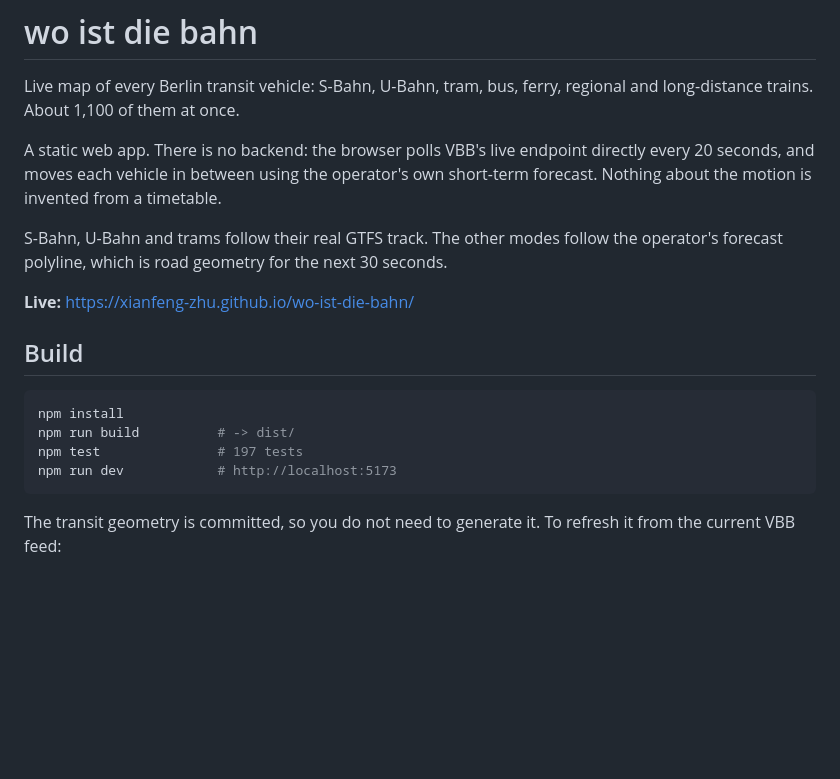
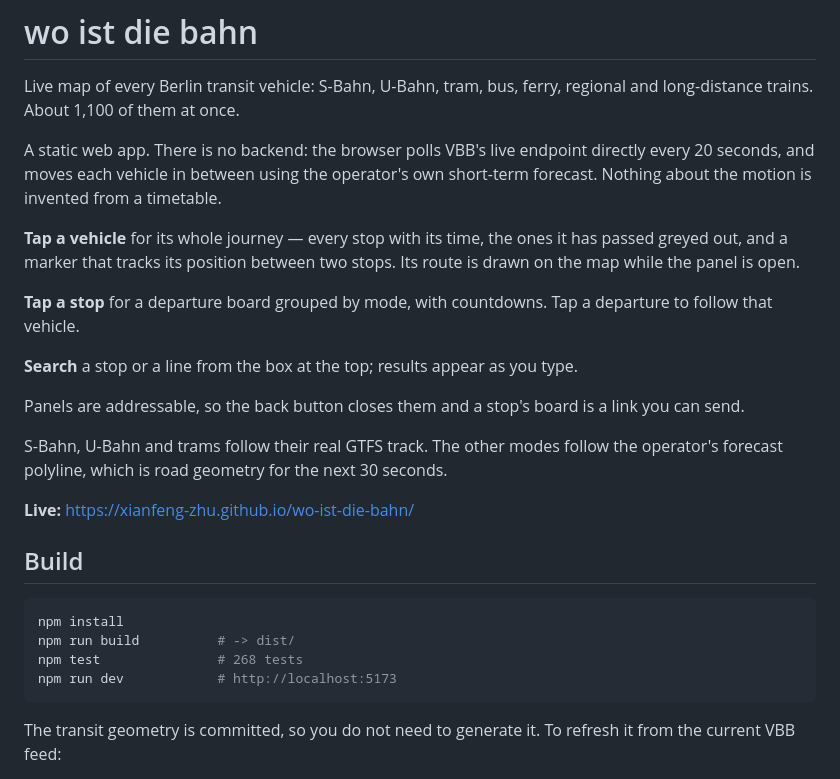
Before and after one commit to xianfeng-zhu/wo-ist-die-bahn, a Markdown page: README.md, the part around the change. GitHub-like rendering; blank space fills up the shorter version.

````diff
--- a/README.md
+++ b/README.md
@@ -6,6 +6,18 @@ regional and long-distance trains. About 1,100 of them at once.
 A static web app. There is no backend: the browser polls VBB's live endpoint
 directly every 20 seconds, and moves each vehicle in between using the operator's
 own short-term forecast. Nothing about the motion is invented from a timetable.
+
+**Tap a vehicle** for its whole journey — every stop with its time, the ones it
+has passed greyed out, and a marker that tracks its position between two stops.
+Its route is drawn on the map while the panel is open.
+
+**Tap a stop** for a departure board grouped by mode, with countdowns. Tap a
+departure to follow that vehicle.
+
+**Search** a stop or a line from the box at the top; results appear as you type.
+
+Panels are addressable, so the back button closes them and a stop's board is a
+link you can send.
 
 S-Bahn, U-Bahn and trams follow their real GTFS track. The other modes follow the
 operator's forecast polyline, which is road geometry for the next 30 seconds.
@@ -17,7 +29,7 @@ operator's forecast polyline, which is road geometry for the next 30 seconds.
 ```sh
 npm install
 npm run build          # -> dist/
-npm test               # 197 tests
+npm test               # 268 tests
 npm run dev            # http://localhost:5173
 ```
 
````
Also changed, not shown: AGENTS.md (+11 -0 lines), docs/ux-backlog.md (+22 -12 lines).
